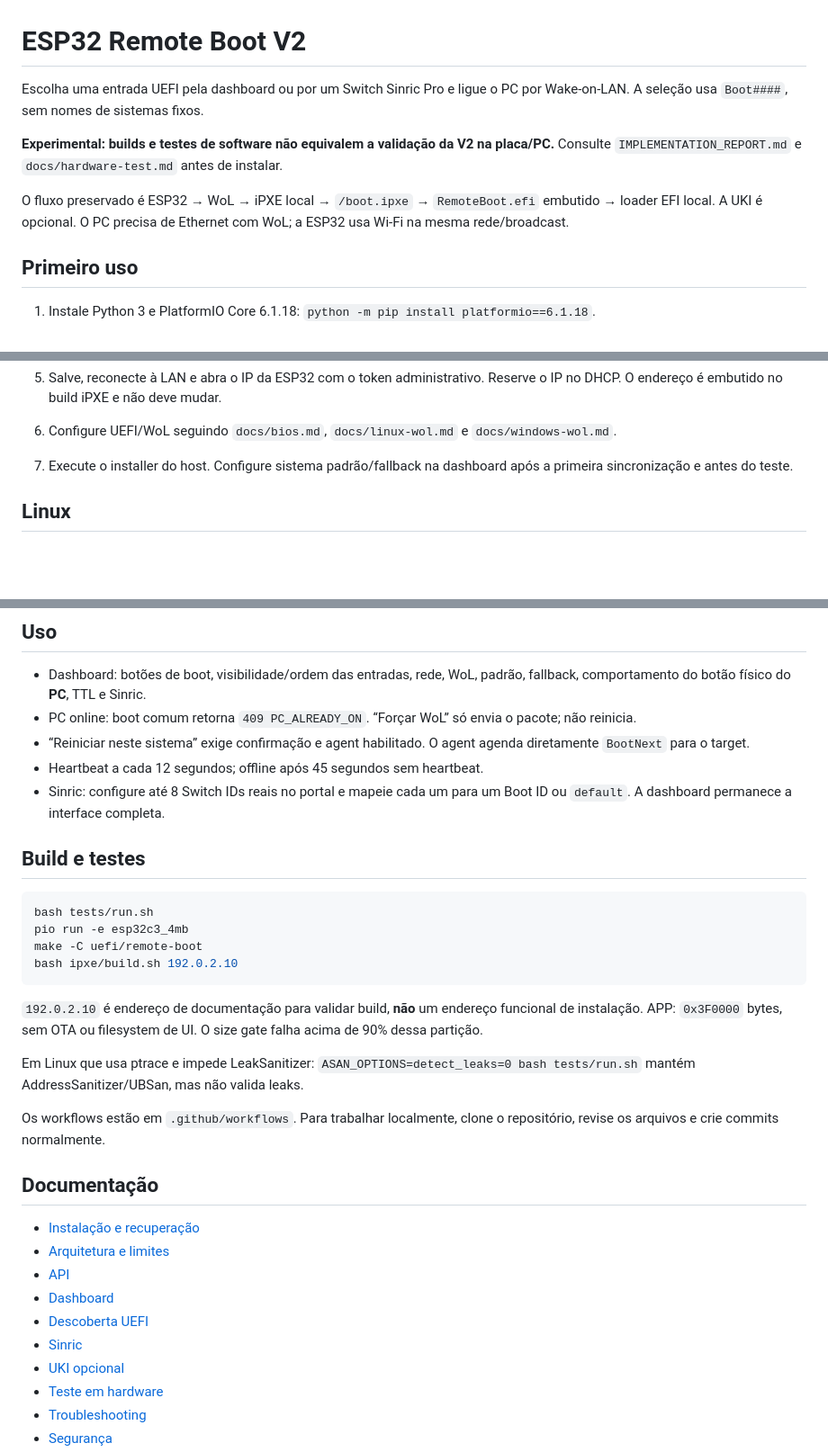
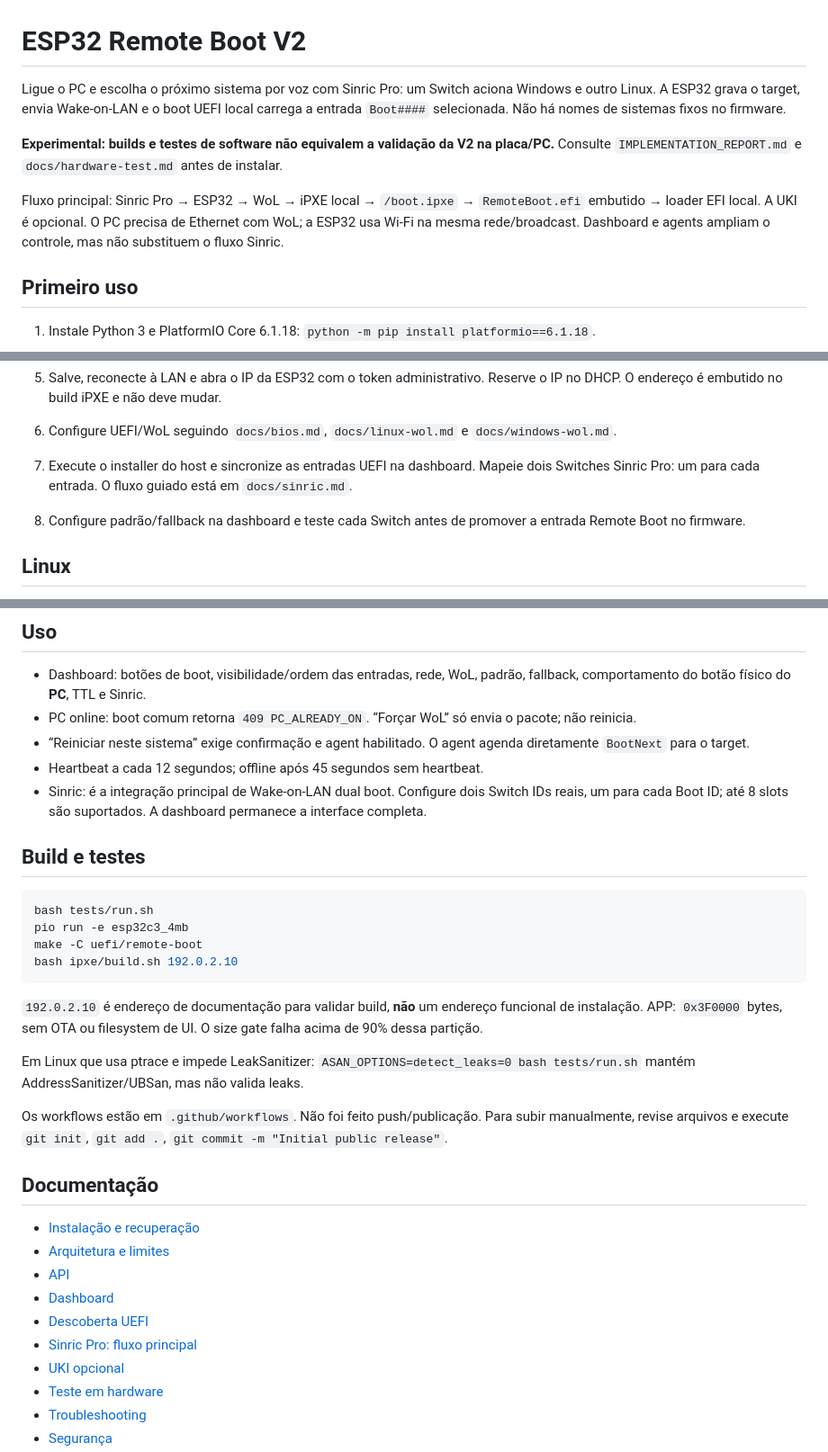
Before and after one commit to caduHD4/esp32-remote-boot, a Markdown page: README.md, 3 parts joined by grey strips. Shown at 90% size. GitHub-like rendering; blank space fills up the shorter version.

Commit message:
Document Sinric Pro as the primary dual-boot flow

```diff
--- a/README.md
+++ b/README.md
@@ -1,10 +1,10 @@
 # ESP32 Remote Boot V2
 
-Escolha uma entrada UEFI pela dashboard ou por um Switch Sinric Pro e ligue o PC por Wake-on-LAN. A seleção usa `Boot####`, sem nomes de sistemas fixos.
+Ligue o PC e escolha o próximo sistema por voz com Sinric Pro: um Switch aciona Windows e outro Linux. A ESP32 grava o target, envia Wake-on-LAN e o boot UEFI local carrega a entrada `Boot####` selecionada. Não há nomes de sistemas fixos no firmware.
 
 **Experimental: builds e testes de software não equivalem a validação da V2 na placa/PC.** Consulte `IMPLEMENTATION_REPORT.md` e `docs/hardware-test.md` antes de instalar.
 
-O fluxo preservado é ESP32 → WoL → iPXE local → `/boot.ipxe` → `RemoteBoot.efi` embutido → loader EFI local. A UKI é opcional. O PC precisa de Ethernet com WoL; a ESP32 usa Wi-Fi na mesma rede/broadcast.
+Fluxo principal: Sinric Pro → ESP32 → WoL → iPXE local → `/boot.ipxe` → `RemoteBoot.efi` embutido → loader EFI local. A UKI é opcional. O PC precisa de Ethernet com WoL; a ESP32 usa Wi-Fi na mesma rede/broadcast. Dashboard e agents ampliam o controle, mas não substituem o fluxo Sinric.
 
 ## Primeiro uso
 
@@ -21,7 +21,8 @@ O fluxo preservado é ESP32 → WoL → iPXE local → `/boot.ipxe` → `RemoteB
 4. Abra `http://192.168.4.1`, conecte usando esse token e configure SSID, senha Wi-Fi, MAC Ethernet e dois tokens **diferentes**, com 24–128 caracteres ASCII de `A–Z`, `a–z`, `0–9`, `_`, `-`. Gere-os com `python -c "import secrets; print(secrets.token_hex(24))"`. Guarde-os.
 5. Salve, reconecte à LAN e abra o IP da ESP32 com o token administrativo. Reserve o IP no DHCP. O endereço é embutido no build iPXE e não deve mudar.
 6. Configure UEFI/WoL seguindo `docs/bios.md`, `docs/linux-wol.md` e `docs/windows-wol.md`.
-7. Execute o installer do host. Configure sistema padrão/fallback na dashboard após a primeira sincronização e antes do teste.
+7. Execute o installer do host e sincronize as entradas UEFI na dashboard. Mapeie dois Switches Sinric Pro: um para cada entrada. O fluxo guiado está em `docs/sinric.md`.
+8. Configure padrão/fallback na dashboard e teste cada Switch antes de promover a entrada Remote Boot no firmware.
 
 ## Linux
 
@@ -70,7 +71,7 @@ Não execute o installer Linux no WSL para alterar o firmware do host Windows: u
 - PC online: boot comum retorna `409 PC_ALREADY_ON`. “Forçar WoL” só envia o pacote; não reinicia.
 - “Reiniciar neste sistema” exige confirmação e agent habilitado. O agent agenda diretamente `BootNext` para o target.
 - Heartbeat a cada 12 segundos; offline após 45 segundos sem heartbeat.
-- Sinric: configure até 8 Switch IDs reais no portal e mapeie cada um para um Boot ID ou `default`. A dashboard permanece a interface completa.
+- Sinric: é a integração principal de Wake-on-LAN dual boot. Configure dois Switch IDs reais, um para cada Boot ID; até 8 slots são suportados. A dashboard permanece a interface completa.
 
 ## Build e testes
 
@@ -85,7 +86,7 @@ bash ipxe/build.sh 192.0.2.10
 
 Em Linux que usa ptrace e impede LeakSanitizer: `ASAN_OPTIONS=detect_leaks=0 bash tests/run.sh` mantém AddressSanitizer/UBSan, mas não valida leaks.
 
-Os workflows estão em `.github/workflows`. Para trabalhar localmente, clone o repositório, revise os arquivos e crie commits normalmente.
+Os workflows estão em `.github/workflows`. Não foi feito push/publicação. Para subir manualmente, revise arquivos e execute `git init`, `git add .`, `git commit -m "Initial public release"`.
 
 ## Documentação
 
@@ -94,7 +95,7 @@ Os workflows estão em `.github/workflows`. Para trabalhar localmente, clone o r
 - [API](docs/api.md)
 - [Dashboard](docs/dashboard.md)
 - [Descoberta UEFI](docs/uefi-discovery.md)
-- [Sinric](docs/sinric.md)
+- [Sinric Pro: fluxo principal](docs/sinric.md)
 - [UKI opcional](docs/uki.md)
 - [Teste em hardware](docs/hardware-test.md)
 - [Troubleshooting](docs/troubleshooting.md)
```
